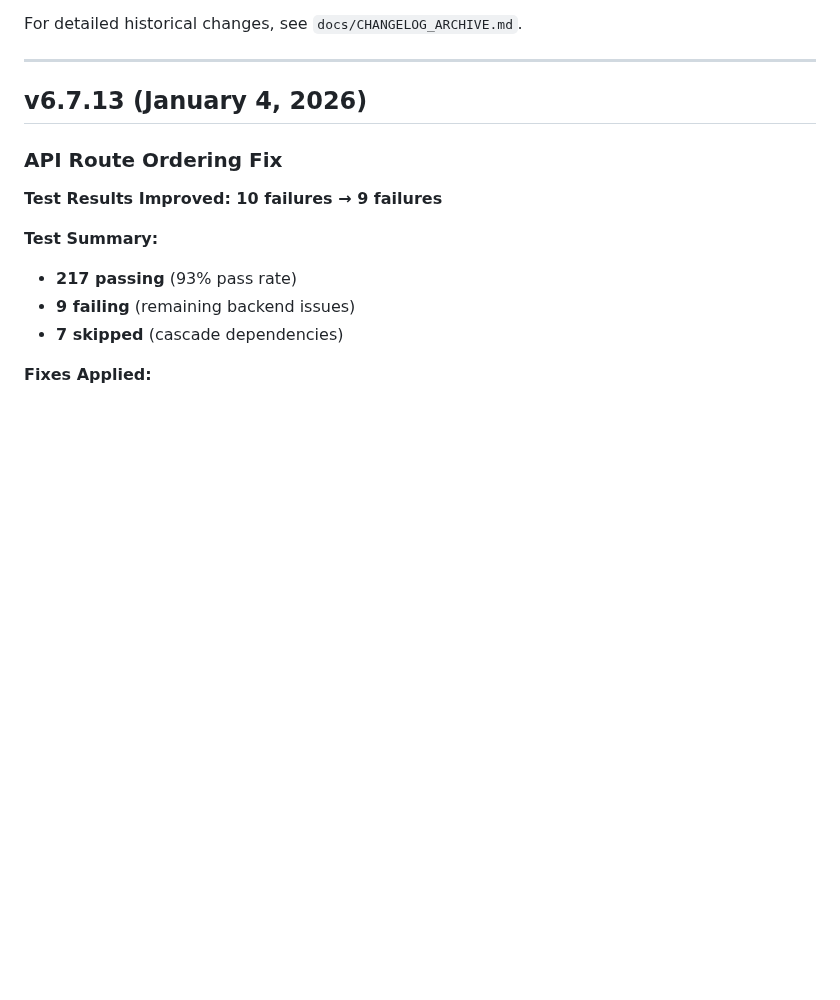
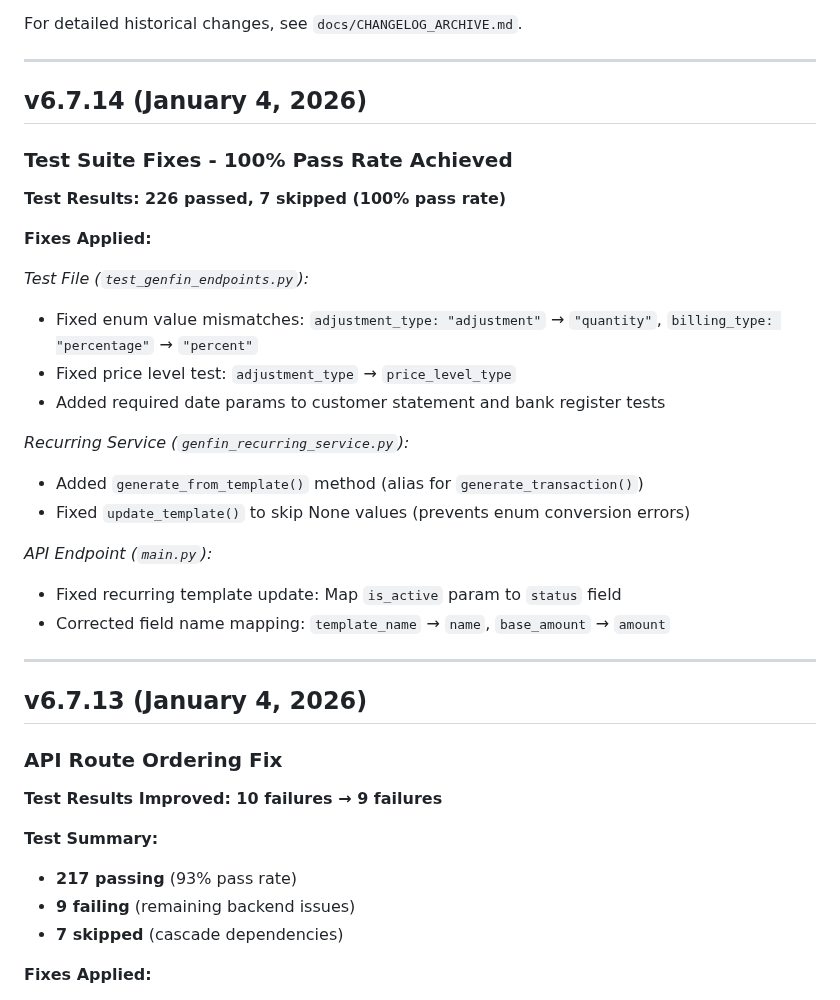
Before and after one commit to wbp318/agtools, a Markdown page: CHANGELOG.md, the part around one of its changes. GitHub-like rendering; blank space fills up the shorter version.

Commit message:
Update changelog for v6.7.14

```diff
--- a/CHANGELOG.md
+++ b/CHANGELOG.md
@@ -4,5 +4,28 @@
 
 For detailed historical changes, see `docs/CHANGELOG_ARCHIVE.md`.
+
+---
+
+## v6.7.14 (January 4, 2026)
+
+### Test Suite Fixes - 100% Pass Rate Achieved
+
+**Test Results: 226 passed, 7 skipped (100% pass rate)**
+
+**Fixes Applied:**
+
+*Test File (`test_genfin_endpoints.py`):*
+- Fixed enum value mismatches: `adjustment_type: "adjustment"` → `"quantity"`, `billing_type: "percentage"` → `"percent"`
+- Fixed price level test: `adjustment_type` → `price_level_type`
+- Added required date params to customer statement and bank register tests
+
+*Recurring Service (`genfin_recurring_service.py`):*
+- Added `generate_from_template()` method (alias for `generate_transaction()`)
+- Fixed `update_template()` to skip None values (prevents enum conversion errors)
+
+*API Endpoint (`main.py`):*
+- Fixed recurring template update: Map `is_active` param to `status` field
+- Corrected field name mapping: `template_name` → `name`, `base_amount` → `amount`
 
 ---
 
```
Also changed, not shown: other parts of CHANGELOG.md (+1 -1 lines).
